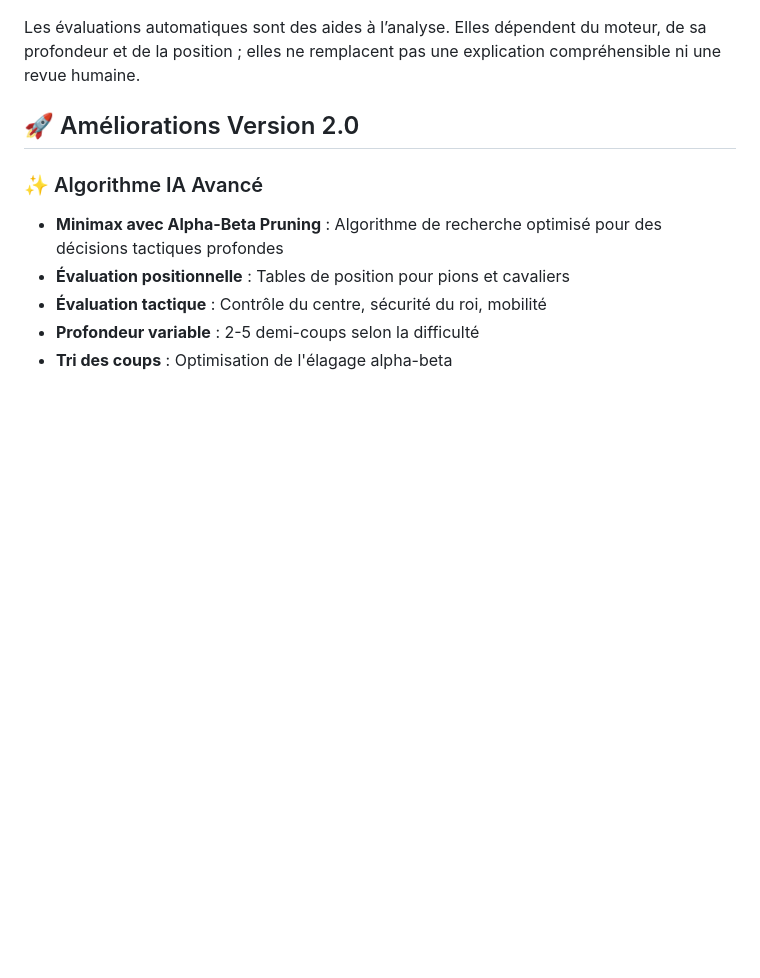
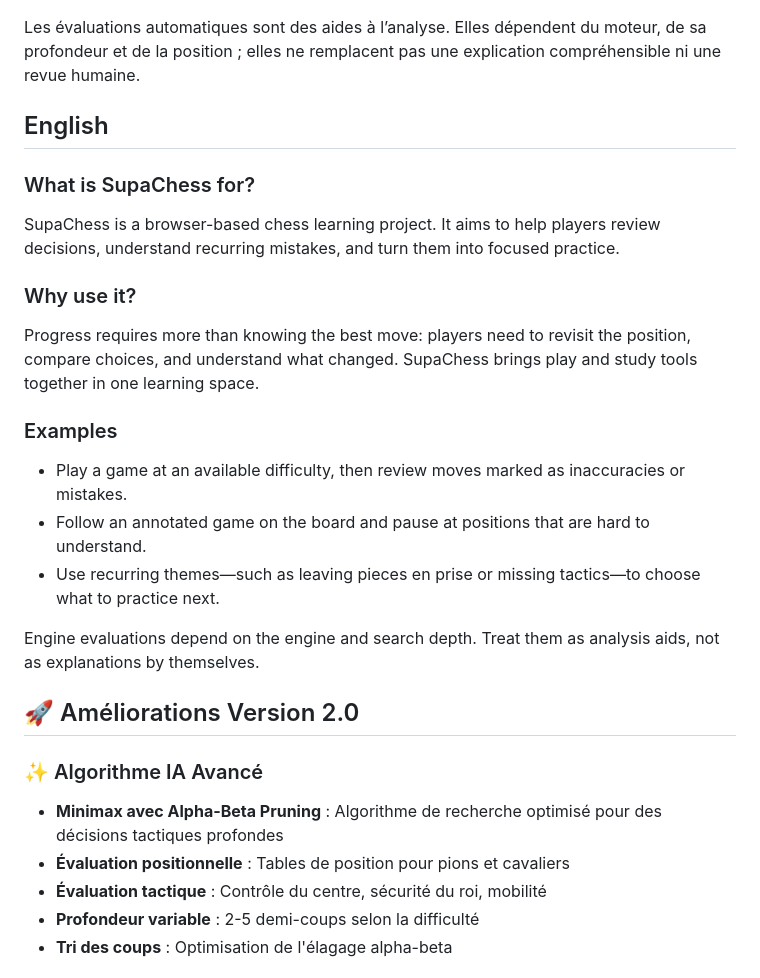
Before and after one commit to JirA44/supachess-web, a Markdown page: README.md, the part around the change. Rendered like a GitHub page; blank space fills up the shorter version.

Commit message:
docs: add English project overview and use cases

```diff
--- a/README.md
+++ b/README.md
@@ -24,6 +24,25 @@ Connaître une bonne réponse ne suffit pas toujours pour progresser. Il faut po
 
 Les évaluations automatiques sont des aides à l’analyse. Elles dépendent du moteur, de sa profondeur et de la position ; elles ne remplacent pas une explication compréhensible ni une revue humaine.
 
+
+
+## English
+
+### What is SupaChess for?
+
+SupaChess is a browser-based chess learning project. It aims to help players review decisions, understand recurring mistakes, and turn them into focused practice.
+
+### Why use it?
+
+Progress requires more than knowing the best move: players need to revisit the position, compare choices, and understand what changed. SupaChess brings play and study tools together in one learning space.
+
+### Examples
+
+- Play a game at an available difficulty, then review moves marked as inaccuracies or mistakes.
+- Follow an annotated game on the board and pause at positions that are hard to understand.
+- Use recurring themes—such as leaving pieces en prise or missing tactics—to choose what to practice next.
+
+Engine evaluations depend on the engine and search depth. Treat them as analysis aids, not as explanations by themselves.
 
 
 ## 🚀 Améliorations Version 2.0
```
